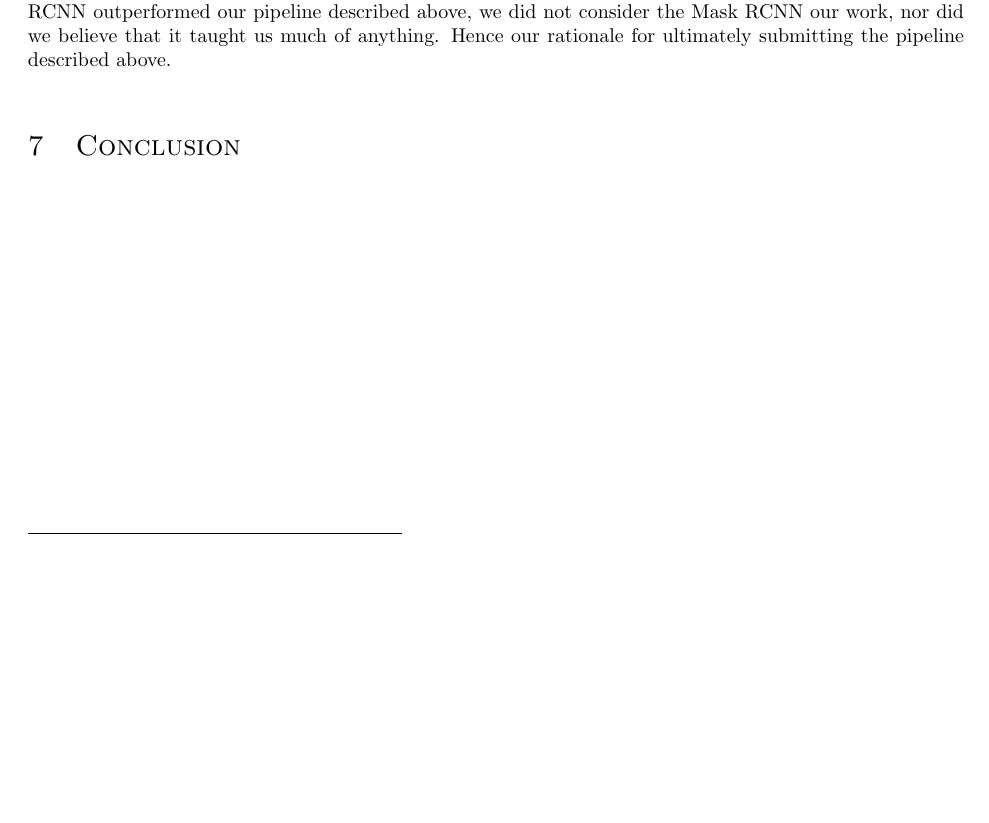
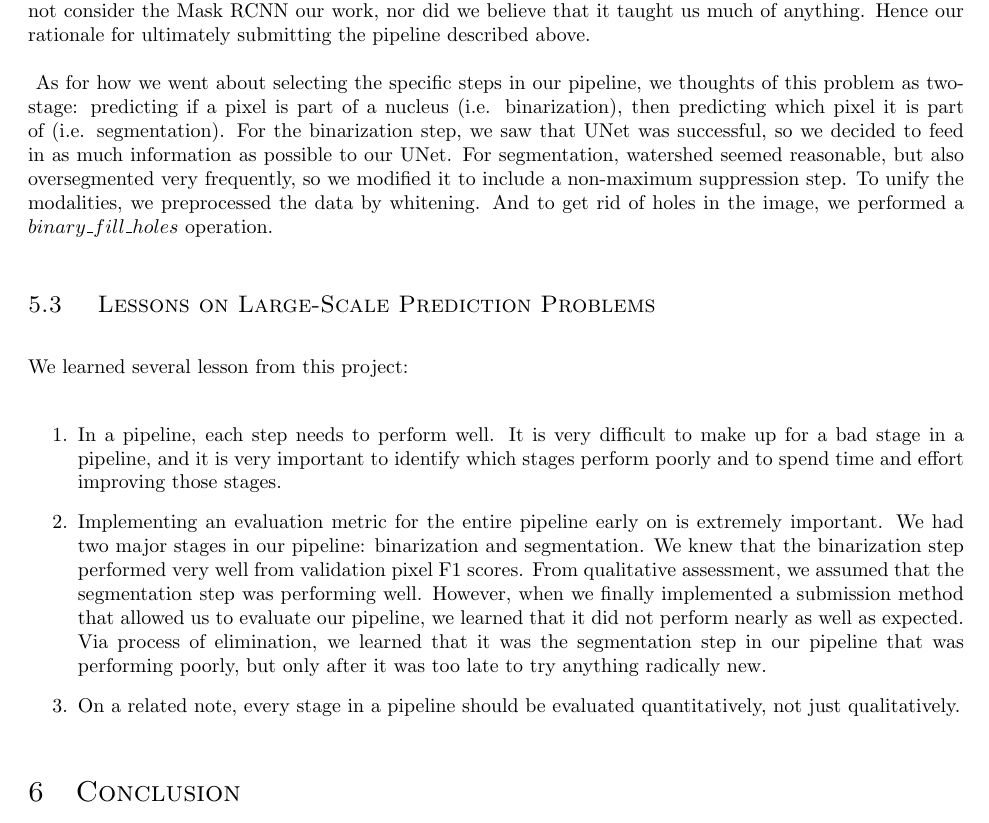
Before and after one commit to gvacaliuc/comp540-term-project, a LaTeX paper (paper/gv8-wvl1-comp540-paper.tex): part of page 10 of 14 before the commit and part of page 11 of 15 after it, cut so that both start at the same text, the shorter picture padded with empty space. Compiled offline with pdfLaTeX.

Commit message:
finished what we learned

```diff
--- a/paper/gv8-wvl1-comp540-paper.tex
+++ b/paper/gv8-wvl1-comp540-paper.tex
@@ -590,6 +610,36 @@ consider the Mask RCNN our work, nor did we believe that it taught us much of
 anything. Hence our rationale for ultimately submitting the pipeline described
 above.
 
+As for how we went about selecting the specific steps in our pipeline, we thoughts
+of this problem as two-stage: predicting if a pixel is part of a nucleus
+(i.e. binarization), then predicting which pixel it is part of (i.e. segmentation).
+For the binarization step, we saw that UNet was successful, so we decided to feed
+in as much information as possible to our UNet. For segmentation, watershed seemed
+reasonable, but also oversegmented very frequently, so we modified it to include a
+non-maximum suppression step. To unify the modalities, we preprocessed the data by
+whitening. And to get rid of holes in the image, we performed a
+\texttt{$binary\_fill\_holes$} operation.
+
+\subsection{ Lessons on Large-Scale Prediction Problems }
+
+We learned several lesson from this project:
+
+\begin{enumerate}
+  \item In a pipeline, each step needs to perform well. It is very difficult to
+  make up for a bad stage in a pipeline, and it is very important to identify
+  which stages perform poorly and to spend time and effort improving those stages.
+  \item Implementing an evaluation metric for the entire pipeline early on is
+  extremely important. We had two major stages in our pipeline: binarization
+  and segmentation. We knew that the binarization step performed very well from
+  validation pixel F1 scores. From qualitative assessment, we assumed that the
+  segmentation step was performing well. However, when we finally implemented a
+  submission method that allowed us to evaluate our pipeline, we learned that it
+  did not perform nearly as well as expected. Via process of elimination, we
+  learned that it was the segmentation step in our pipeline that was performing
+  poorly, but only after it was too late to try anything radically new.
+  \item On a related note, every stage in a pipeline should be evaluated
+  quantitatively, not just qualitatively.
+\end{enumerate}
 
 \section{Conclusion}
 
```
Also changed, not shown: paper/gv8-wvl1-comp540-paper.tex (34 more changed lines).
